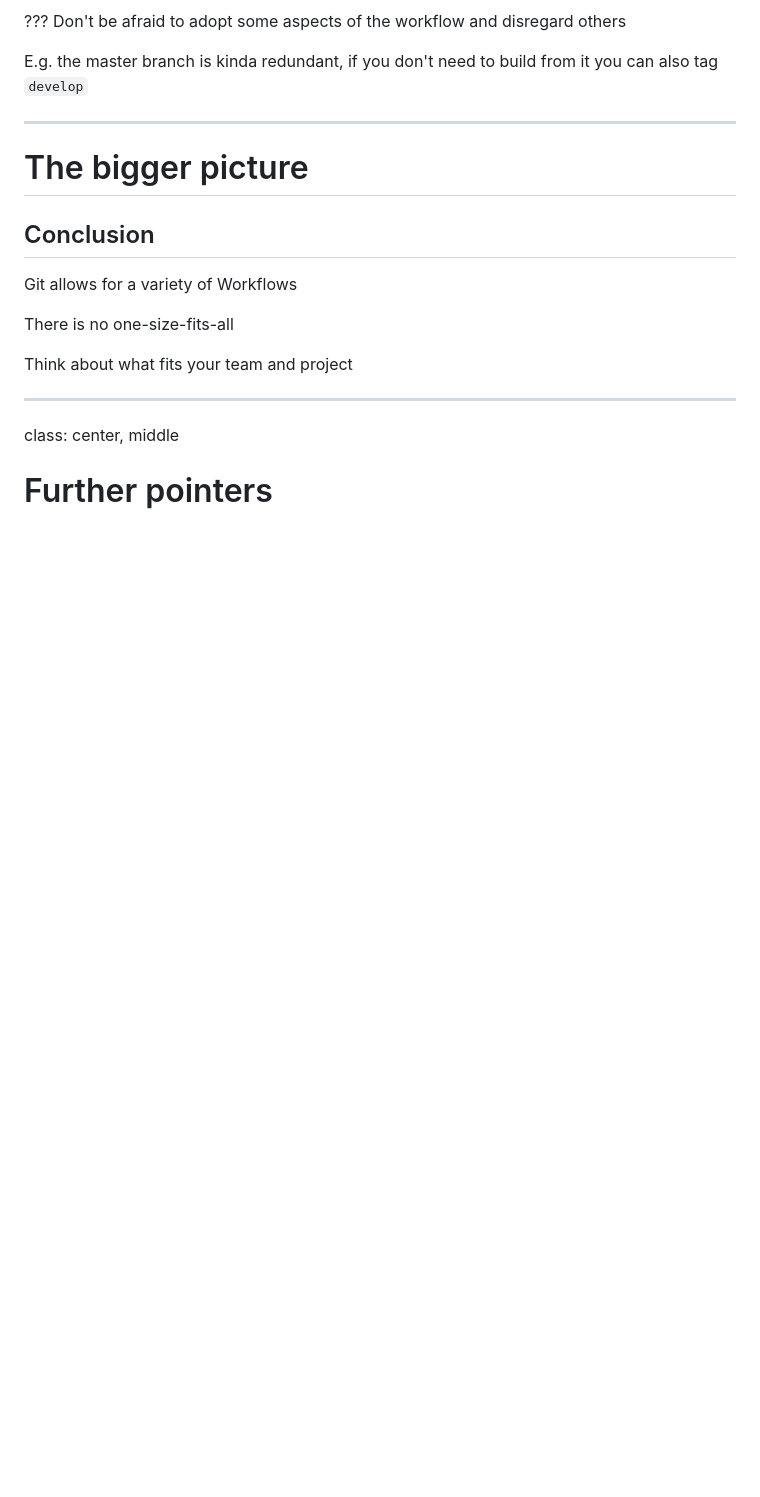
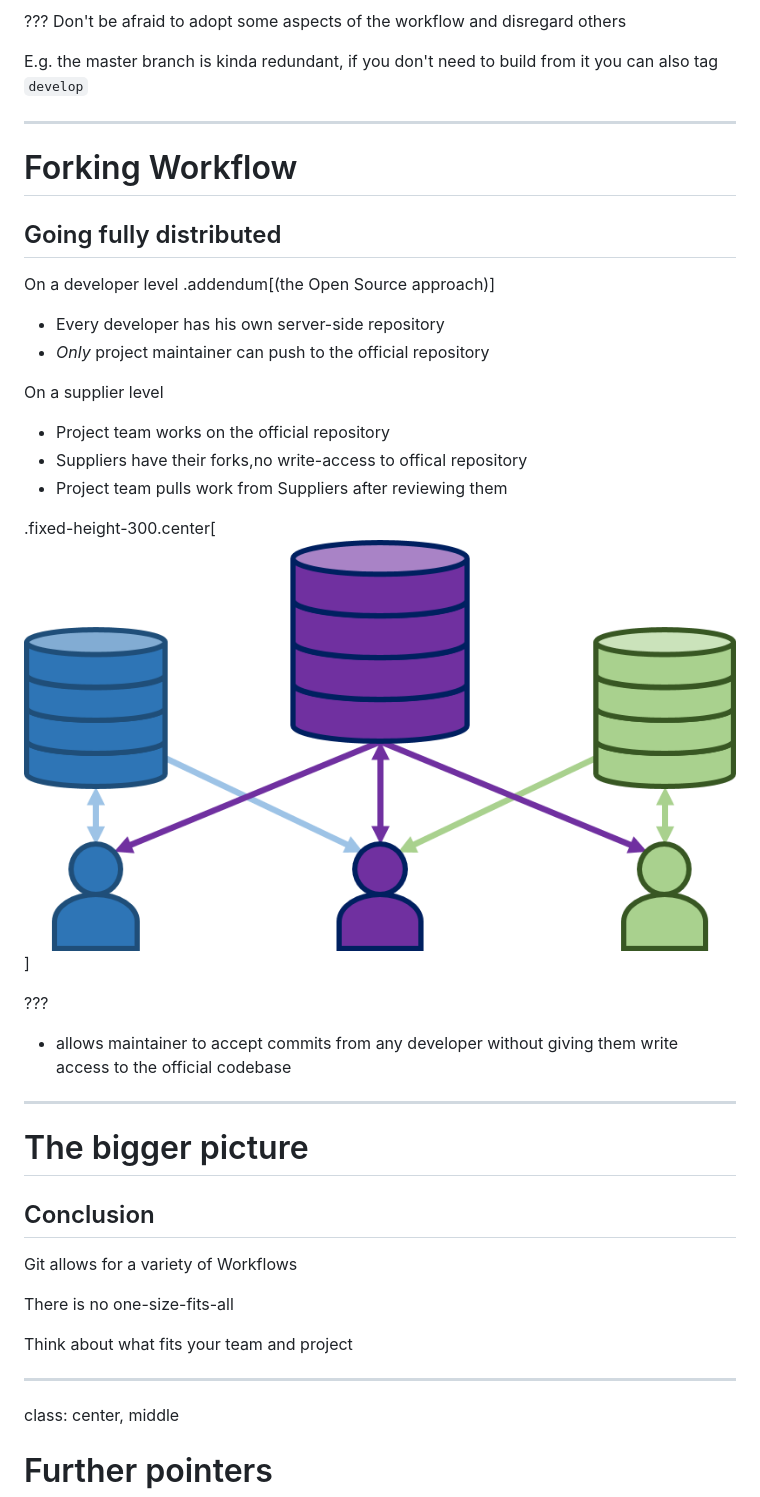
Before and after one commit to ymekesser/leveraging-git-presentation, a Markdown page: presentation.md, the part around the change printed below. GitHub-like rendering; pictures changed too: img/forking_workflow.png (added); blank space fills up the shorter version.

Commit message:
added forking workflow slide

```diff
--- a/presentation.md
+++ b/presentation.md
@@ -1155,6 +1155,26 @@ Feel free to tailor it to _your_ project
 Don't be afraid to adopt some aspects of the workflow and disregard others
 
 E.g. the master branch is kinda redundant, if you don't need to build from it you can also tag `develop`
+
+---
+
+# Forking Workflow
+## Going fully distributed
+
+On a developer level .addendum[(the Open Source approach)]
+  * Every developer has his own server-side repository
+  * _Only_ project maintainer can push to the official repository
+
+On a supplier level
+  * Project team works on the official repository
+  * Suppliers have their forks,no write-access to offical repository
+  * Project team pulls work from Suppliers after reviewing them
+
+.fixed-height-300.center[![image](img/forking_workflow.png)]
+
+???
+
+* allows maintainer to accept commits from any developer without giving them write access to the official codebase
 
 
 ---
```
Also changed, not shown: other parts of presentation.md (+2 -2 lines), 1 other file.
